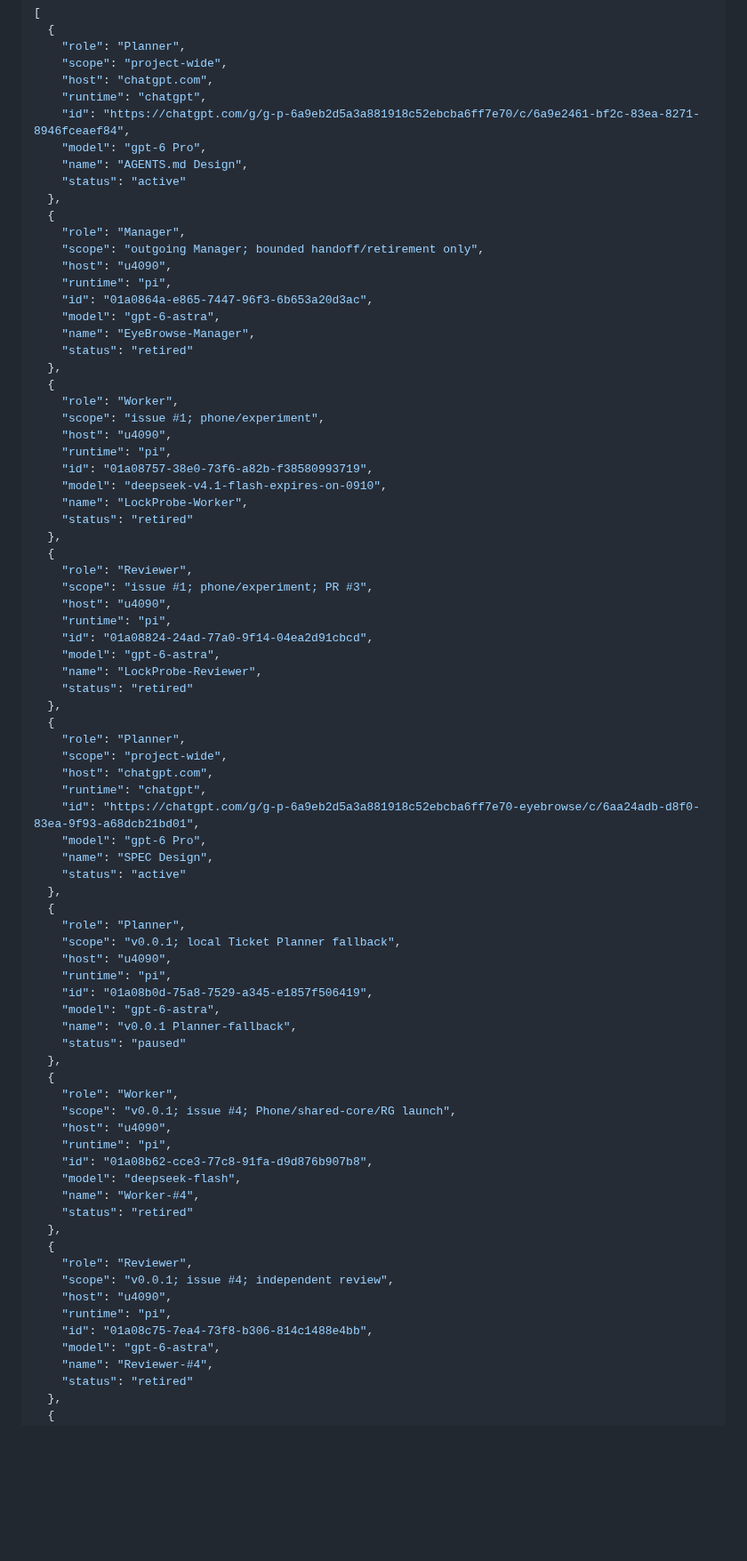
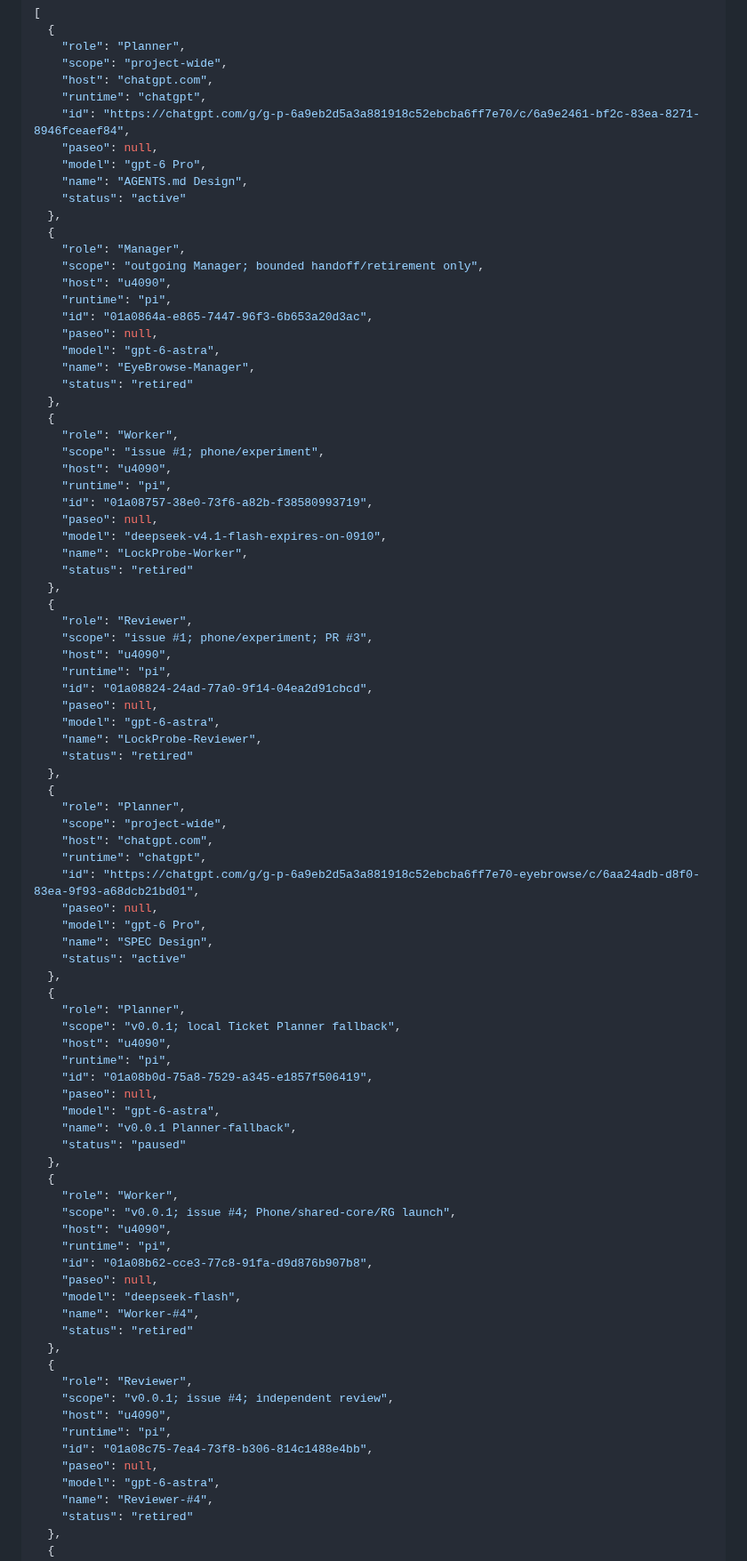
Before and after one commit to code2hack/EyeBrowse, a Markdown page: CONTRIBUTORS.md, the part around one of its changes. Shown at 89% size. Rendered like a GitHub page; blank space fills up the shorter version.

Commit message:
Manager: EyeBrowse-Manager-GLM-r3 — §15.1 registry schema gains paseo field per Owner approval 20260925; CONTRIBUTORS.md conforming application (5 verified Paseo ids, null otherwise)

```diff
--- a/CONTRIBUTORS.md
+++ b/CONTRIBUTORS.md
@@ -12,6 +12,7 @@ The single JSON array below is the canonical registry. `(host, runtime, id)` ide
     "host": "chatgpt.com",
     "runtime": "chatgpt",
     "id": "https://chatgpt.com/g/g-p-6a9eb2d5a3a881918c52ebcba6ff7e70/c/6a9e2461-bf2c-83ea-8271-8946fceaef84",
+    "paseo": null,
     "model": "gpt-6 Pro",
     "name": "AGENTS.md Design",
     "status": "active"
@@ -22,6 +23,7 @@ The single JSON array below is the canonical registry. `(host, runtime, id)` ide
     "host": "u4090",
     "runtime": "pi",
     "id": "01a0864a-e865-7447-96f3-6b653a20d3ac",
+    "paseo": null,
     "model": "gpt-6-astra",
     "name": "EyeBrowse-Manager",
     "status": "retired"
@@ -32,6 +34,7 @@ The single JSON array below is the canonical registry. `(host, runtime, id)` ide
     "host": "u4090",
     "runtime": "pi",
     "id": "01a08757-38e0-73f6-a82b-f38580993719",
+    "paseo": null,
     "model": "deepseek-v4.1-flash-expires-on-0910",
     "name": "LockProbe-Worker",
     "status": "retired"
@@ -42,6 +45,7 @@ The single JSON array below is the canonical registry. `(host, runtime, id)` ide
     "host": "u4090",
     "runtime": "pi",
     "id": "01a08824-24ad-77a0-9f14-04ea2d91cbcd",
+    "paseo": null,
     "model": "gpt-6-astra",
     "name": "LockProbe-Reviewer",
     "status": "retired"
@@ -52,6 +56,7 @@ The single JSON array below is the canonical registry. `(host, runtime, id)` ide
     "host": "chatgpt.com",
     "runtime": "chatgpt",
     "id": "https://chatgpt.com/g/g-p-6a9eb2d5a3a881918c52ebcba6ff7e70-eyebrowse/c/6aa24adb-d8f0-83ea-9f93-a68dcb21bd01",
+    "paseo": null,
     "model": "gpt-6 Pro",
     "name": "SPEC Design",
     "status": "active"
@@ -62,6 +67,7 @@ The single JSON array below is the canonical registry. `(host, runtime, id)` ide
     "host": "u4090",
     "runtime": "pi",
     "id": "01a08b0d-75a8-7529-a345-e1857f506419",
+    "paseo": null,
     "model": "gpt-6-astra",
     "name": "v0.0.1 Planner-fallback",
     "status": "paused"
@@ -72,6 +78,7 @@ The single JSON array below is the canonical registry. `(host, runtime, id)` ide
     "host": "u4090",
     "runtime": "pi",
     "id": "01a08b62-cce3-77c8-91fa-d9d876b907b8",
+    "paseo": null,
     "model": "deepseek-flash",
     "name": "Worker-#4",
     "status": "retired"
@@ -82,6 +89,7 @@ The single JSON array below is the canonical registry. `(host, runtime, id)` ide
     "host": "u4090",
     "runtime": "pi",
     "id": "01a08c75-7ea4-73f8-b306-814c1488e4bb",
+    "paseo": null,
     "model": "gpt-6-astra",
     "name": "Reviewer-#4",
     "status": "retired"
```
Also changed, not shown: other parts of CONTRIBUTORS.md (+23 -0 lines).
